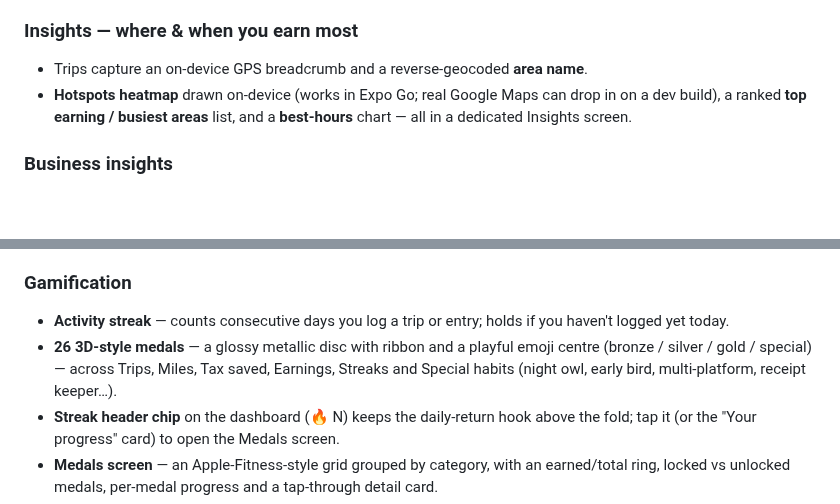
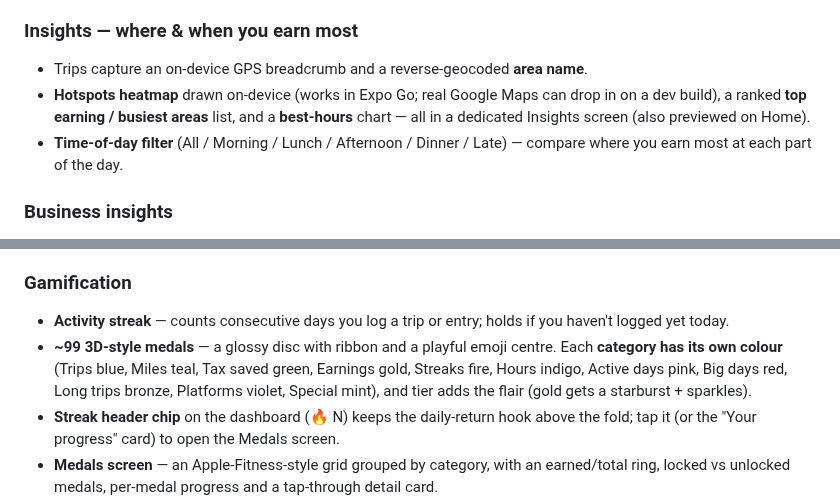
Before and after one commit to okkle-lab/okkle-app, a Markdown page: README.md, 2 parts joined by grey strips. GitHub-like rendering; blank space fills up the shorter version.

Commit message:
docs: colourful medals + time-based insights
Co-Authored-By: Claude Opus 4.8 <noreply@anthropic.com>

```diff
--- a/README.md
+++ b/README.md
@@ -62,7 +62,8 @@ Tap-to-select chips in the Log tab cover the most common allowable courier costs
 
 ### Insights — where & when you earn most
 - Trips capture an on-device GPS breadcrumb and a reverse-geocoded **area name**.
-- **Hotspots heatmap** drawn on-device (works in Expo Go; real Google Maps can drop in on a dev build), a ranked **top earning / busiest areas** list, and a **best-hours** chart — all in a dedicated Insights screen.
+- **Hotspots heatmap** drawn on-device (works in Expo Go; real Google Maps can drop in on a dev build), a ranked **top earning / busiest areas** list, and a **best-hours** chart — all in a dedicated Insights screen (also previewed on Home).
+- **Time-of-day filter** (All / Morning / Lunch / Afternoon / Dinner / Late) — compare where you earn most at each part of the day.
 
 ### Business insights
 - Net pay per hour, gross pay per hour, earnings per mile, net margin (% kept after tax), hours tracked.
@@ -78,7 +79,7 @@ Tap-to-select chips in the Log tab cover the most common allowable courier costs
 
 ### Gamification
 - **Activity streak** — counts consecutive days you log a trip or entry; holds if you haven't logged yet today.
-- **26 3D-style medals** — a glossy metallic disc with ribbon and a playful emoji centre (bronze / silver / gold / special) — across Trips, Miles, Tax saved, Earnings, Streaks and Special habits (night owl, early bird, multi-platform, receipt keeper…).
+- **~99 3D-style medals** — a glossy disc with ribbon and a playful emoji centre. Each **category has its own colour** (Trips blue, Miles teal, Tax saved green, Earnings gold, Streaks fire, Hours indigo, Active days pink, Big days red, Long trips bronze, Platforms violet, Special mint), and tier adds the flair (gold gets a starburst + sparkles).
 - **Streak header chip** on the dashboard (🔥 N) keeps the daily-return hook above the fold; tap it (or the "Your progress" card) to open the Medals screen.
 - **Medals screen** — an Apple-Fitness-style grid grouped by category, with an earned/total ring, locked vs unlocked medals, per-medal progress and a tap-through detail card.
 - **Gamified Trip tab** — the setup screen shows a daily-goal ring, streak pill and a "next medal" progress row.
```
Also changed, not shown: CHANGELOG.md (+11 -0 lines).
